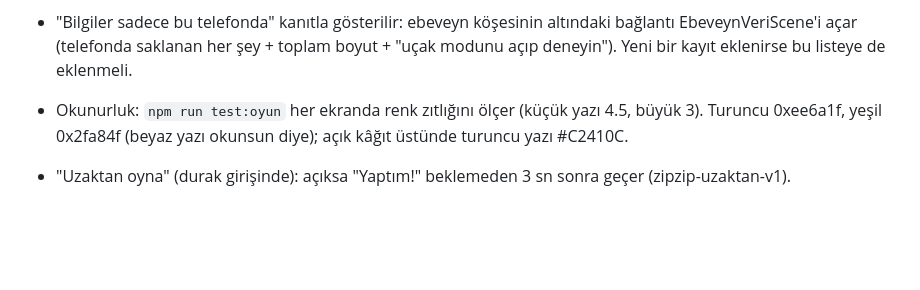
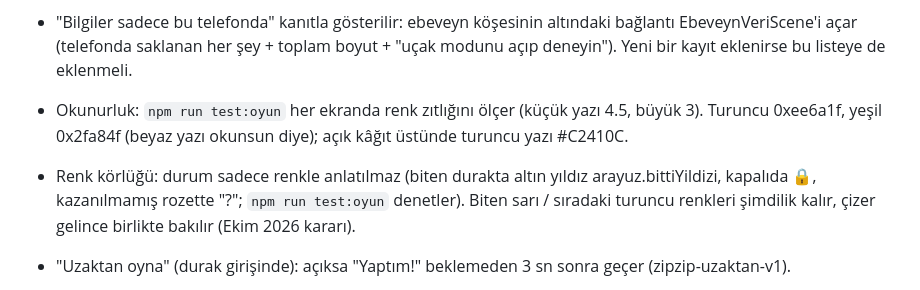
Before and after one commit to 8y9khd2gr8-svg/first, a Markdown page: CLAUDE.md, the part around the change. GitHub-like rendering; blank space fills up the shorter version.

Commit message:
CLAUDE.md: renk körlüğü kararı (yıldızla kalsın, renkler çizerle) (#82)
Claude-Session: https://claude.ai/code/session_015gNBgUGitrdewPkitGnwWL

Co-authored-by: Claude <noreply@anthropic.com>

```diff
--- a/CLAUDE.md
+++ b/CLAUDE.md
@@ -146,6 +146,8 @@ Teknoloji: Phaser 3 + TypeScript + Vite, GitHub Pages ile yayın. İleride Capac
   saklanan her şey + toplam boyut + "uçak modunu açıp deneyin"). Yeni bir kayıt eklenirse bu listeye de eklenmeli.
 - Okunurluk: `npm run test:oyun` her ekranda renk zıtlığını ölçer (küçük yazı 4.5, büyük 3). Turuncu 0xee6a1f, yeşil 0x2fa84f
   (beyaz yazı okunsun diye); açık kâğıt üstünde turuncu yazı #C2410C.
+- Renk körlüğü: durum sadece renkle anlatılmaz (biten durakta altın yıldız arayuz.bittiYildizi, kapalıda 🔒, kazanılmamış rozette "?";
+  `npm run test:oyun` denetler). Biten sarı / sıradaki turuncu renkleri şimdilik kalır, çizer gelince birlikte bakılır (Ekim 2026 kararı).
 - "Uzaktan oyna" (durak girişinde): açıksa "Yaptım!" beklemeden 3 sn sonra geçer (zipzip-uzaktan-v1).
 - Kamera isteğe bağlı kalır (izin velileri tedirgin eder); Ailece'de kamera kapalı (iki kişi güvenilir sayılmaz).
   Kameranın saydığı hareketler src/kamera.ts SAYMA_YOLU'nda (13 hareket, 6 sayma yolu: kollar, çömel, zıpla, dizler,
```
